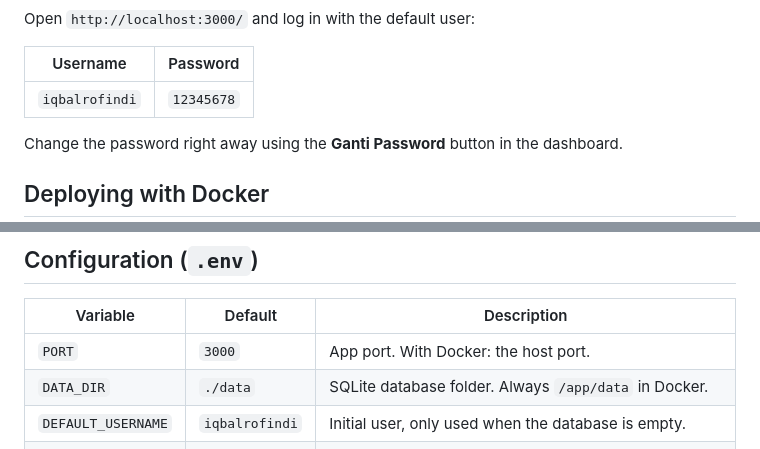
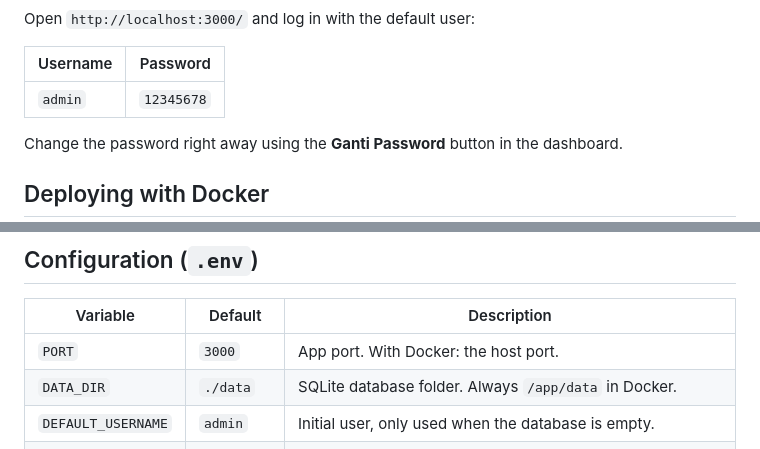
Before and after one commit to iqbalrofindi/show-your-response, a Markdown page: README.md, 2 parts joined by grey strips. Rendered like a GitHub page.

Commit message:
update default username in README to 'admin'

```diff
--- a/README.md
+++ b/README.md
@@ -59,7 +59,7 @@ Open `http://localhost:3000/` and log in with the default user:
 
 | Username       | Password   |
 | -------------- | ---------- |
-| `iqbalrofindi` | `12345678` |
+| `admin`        | `12345678` |
 
 Change the password right away using the **Ganti Password** button in the dashboard.
 
@@ -96,7 +96,7 @@ docker run -d --name show-your-response -p 3000:3000 \
 | ------------------ | -------------- | ----------- |
 | `PORT`             | `3000`         | App port. With Docker: the host port. |
 | `DATA_DIR`         | `./data`       | SQLite database folder. Always `/app/data` in Docker. |
-| `DEFAULT_USERNAME` | `iqbalrofindi` | Initial user, only used when the database is empty. |
+| `DEFAULT_USERNAME` | `admin`        | Initial user, only used when the database is empty. |
 | `DEFAULT_PASSWORD` | `12345678`     | Initial password, only used when the database is empty. |
 | `RECEIVE_API_KEY`  | (empty)        | If set, requests to `/api/receive` must include the `x-api-key` header. |
 | `BODY_LIMIT`       | `10mb`         | Maximum accepted body size. |
```
